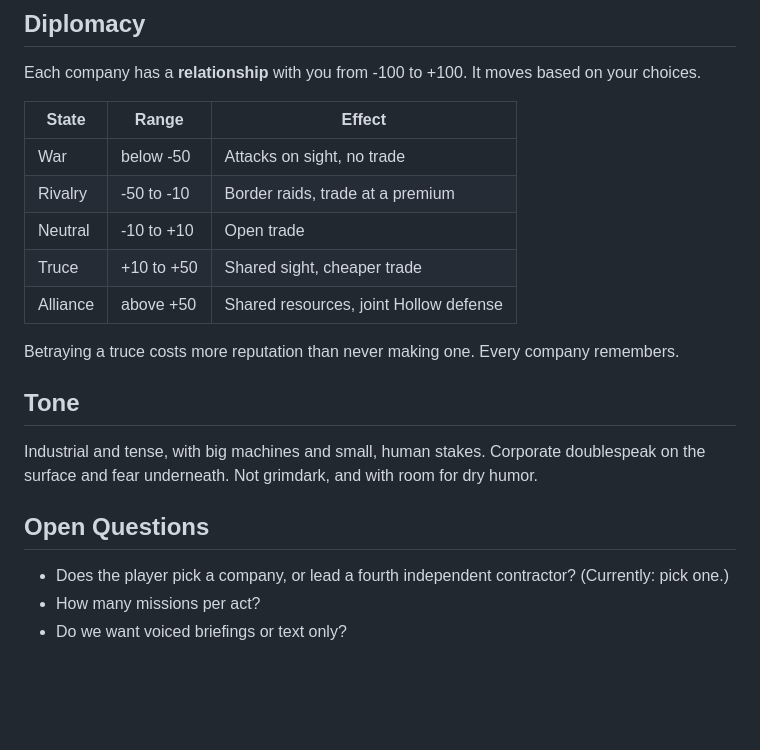
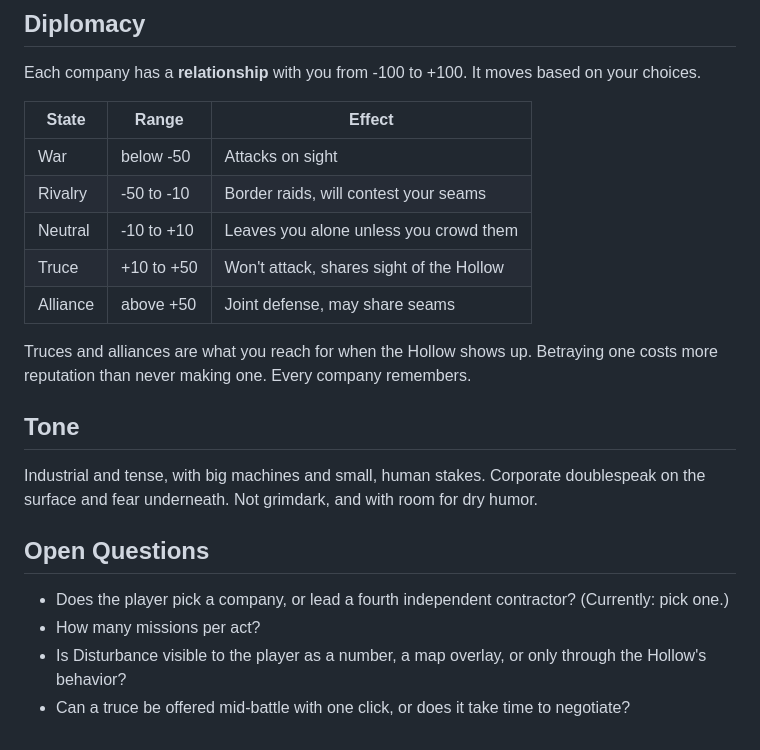
Before and after one commit to GardenGrey/Final-Steel, a Markdown page: docs/01-story.md, the part around one of its changes. Rendered like a GitHub page; blank space fills up the shorter version.

```diff
--- a/docs/01-story.md
+++ b/docs/01-story.md
@@ -56,13 +68,13 @@ Each company has a **relationship** with you from -100 to +100. It moves based o
 
 | State | Range | Effect |
 |---|---|---|
-| War | below -50 | Attacks on sight, no trade |
-| Rivalry | -50 to -10 | Border raids, trade at a premium |
-| Neutral | -10 to +10 | Open trade |
-| Truce | +10 to +50 | Shared sight, cheaper trade |
-| Alliance | above +50 | Shared resources, joint Hollow defense |
+| War | below -50 | Attacks on sight |
+| Rivalry | -50 to -10 | Border raids, will contest your seams |
+| Neutral | -10 to +10 | Leaves you alone unless you crowd them |
+| Truce | +10 to +50 | Won't attack, shares sight of the Hollow |
+| Alliance | above +50 | Joint defense, may share seams |
 
-Betraying a truce costs more reputation than never making one. Every company remembers.
+Truces and alliances are what you reach for when the Hollow shows up. Betraying one costs more reputation than never making one. Every company remembers.
 
 ## Tone
 
@@ -72,4 +84,5 @@ Industrial and tense, with big machines and small, human stakes. Corporate doubl
 
 - Does the player pick a company, or lead a fourth independent contractor? (Currently: pick one.)
 - How many missions per act?
-- Do we want voiced briefings or text only?
+- Is Disturbance visible to the player as a number, a map overlay, or only through the Hollow's behavior?
+- Can a truce be offered mid-battle with one click, or does it take time to negotiate?
```
Also changed, not shown: other parts of docs/01-story.md (+30 -18 lines), docs/02-factions.md (+24 -21 lines).
